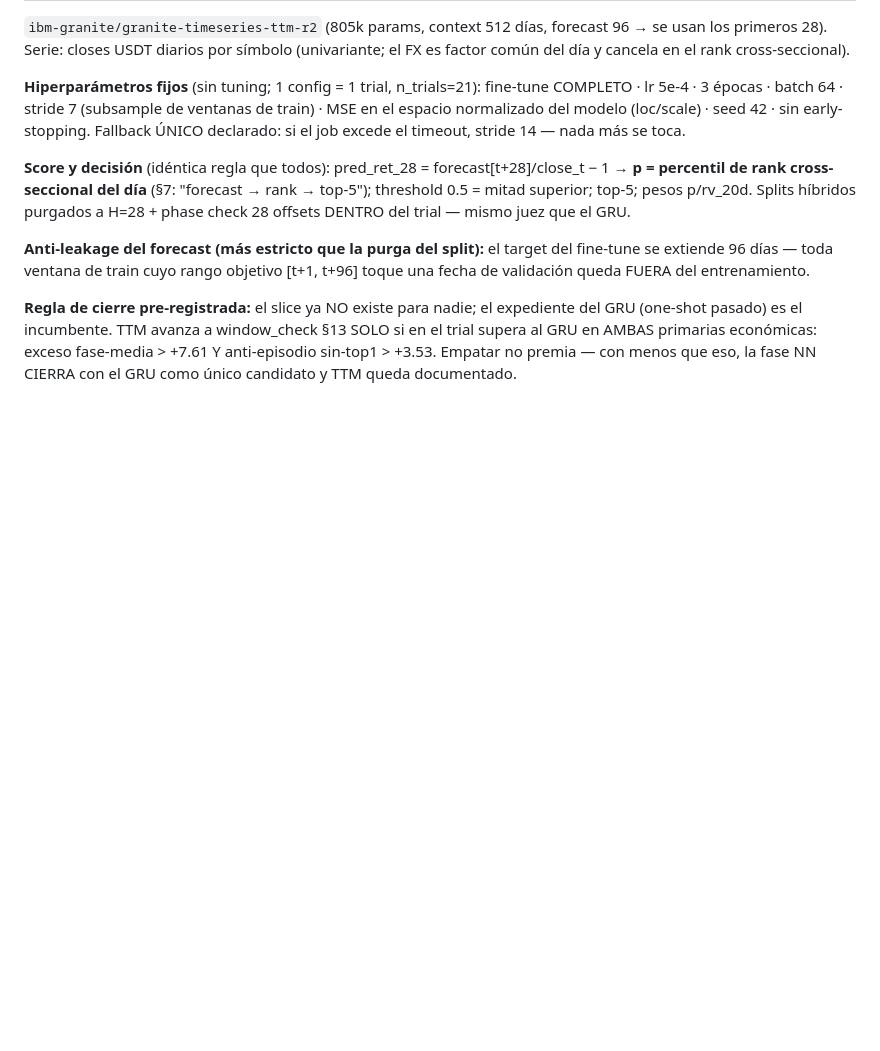
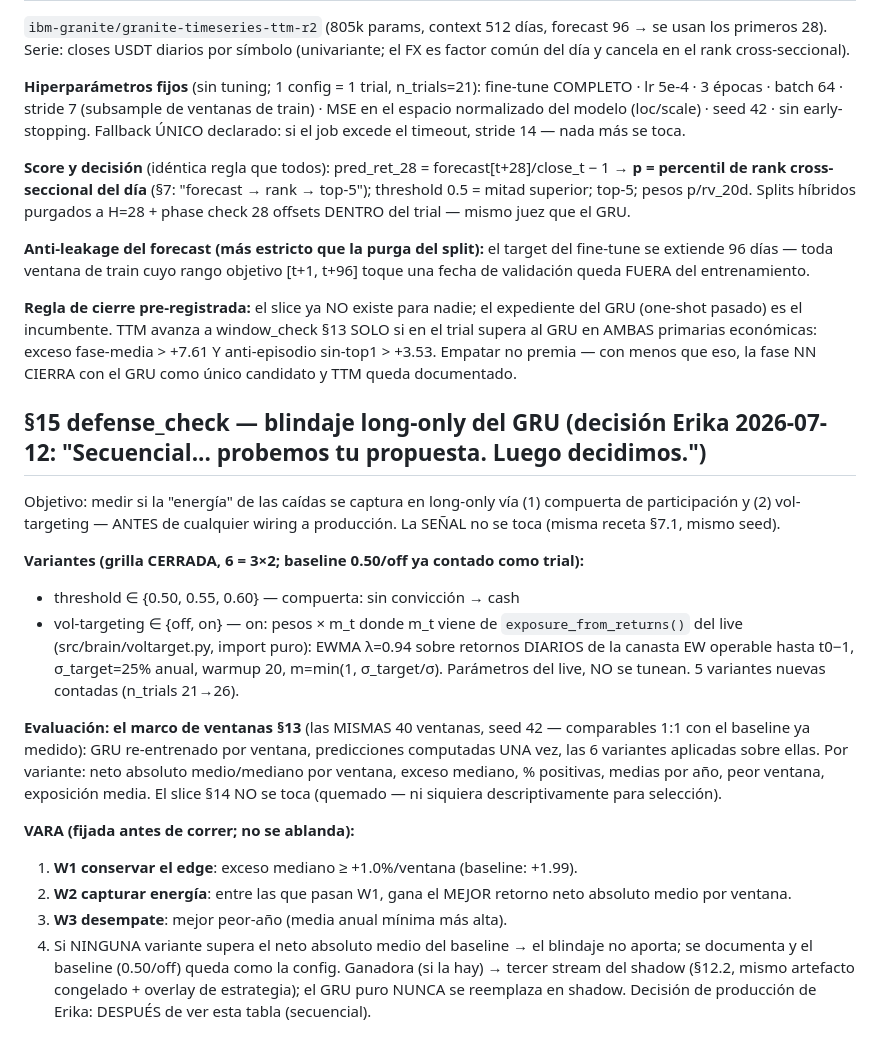
Before and after one commit to tinmarin-do/hermes, a Markdown page: docs/DESIGN_H12_horizon_sweep.md, the part around the change. GitHub-like rendering; blank space fills up the shorter version.

Commit message:
docs(h12): pre-registro §15 defense_check — blindaje long-only (grilla 3x2, vara W1-W3 antes de correr)
Co-Authored-By: Claude Fable 5 <noreply@anthropic.com>
Claude-Session: https://claude.ai/code/session_01Nmb63G8biUKCB4atGvP6ja

```diff
--- a/docs/DESIGN_H12_horizon_sweep.md
+++ b/docs/DESIGN_H12_horizon_sweep.md
@@ -309,3 +309,35 @@ window_check §13 SOLO si en el trial supera al GRU en AMBAS primarias
 económicas: exceso fase-media > +7.61 Y anti-episodio sin-top1 > +3.53.
 Empatar no premia — con menos que eso, la fase NN CIERRA con el GRU como
 único candidato y TTM queda documentado.
+
+## §15 defense_check — blindaje long-only del GRU (decisión Erika 2026-07-12: "Secuencial... probemos tu propuesta. Luego decidimos.")
+
+Objetivo: medir si la "energía" de las caídas se captura en long-only vía
+(1) compuerta de participación y (2) vol-targeting — ANTES de cualquier wiring
+a producción. La SEÑAL no se toca (misma receta §7.1, mismo seed).
+
+**Variantes (grilla CERRADA, 6 = 3×2; baseline 0.50/off ya contado como trial):**
+- threshold ∈ {0.50, 0.55, 0.60} — compuerta: sin convicción → cash
+- vol-targeting ∈ {off, on} — on: pesos × m_t donde m_t viene de
+  `exposure_from_returns()` del live (src/brain/voltarget.py, import puro):
+  EWMA λ=0.94 sobre retornos DIARIOS de la canasta EW operable hasta t0−1,
+  σ_target=25% anual, warmup 20, m=min(1, σ_target/σ). Parámetros del live,
+  NO se tunean. 5 variantes nuevas contadas (n_trials 21→26).
+
+**Evaluación: el marco de ventanas §13** (las MISMAS 40 ventanas, seed 42 —
+comparables 1:1 con el baseline ya medido): GRU re-entrenado por ventana,
+predicciones computadas UNA vez, las 6 variantes aplicadas sobre ellas.
+Por variante: neto absoluto medio/mediano por ventana, exceso mediano,
+% positivas, medias por año, peor ventana, exposición media. El slice §14
+NO se toca (quemado — ni siquiera descriptivamente para selección).
+
+**VARA (fijada antes de correr; no se ablanda):**
+1. **W1 conservar el edge**: exceso mediano ≥ +1.0%/ventana (baseline: +1.99).
+2. **W2 capturar energía**: entre las que pasan W1, gana el MEJOR retorno neto
+   absoluto medio por ventana.
+3. **W3 desempate**: mejor peor-año (media anual mínima más alta).
+4. Si NINGUNA variante supera el neto absoluto medio del baseline → el blindaje
+   no aporta; se documenta y el baseline (0.50/off) queda como la config.
+Ganadora (si la hay) → tercer stream del shadow (§12.2, mismo artefacto
+congelado + overlay de estrategia); el GRU puro NUNCA se reemplaza en shadow.
+Decisión de producción de Erika: DESPUÉS de ver esta tabla (secuencial).
```
